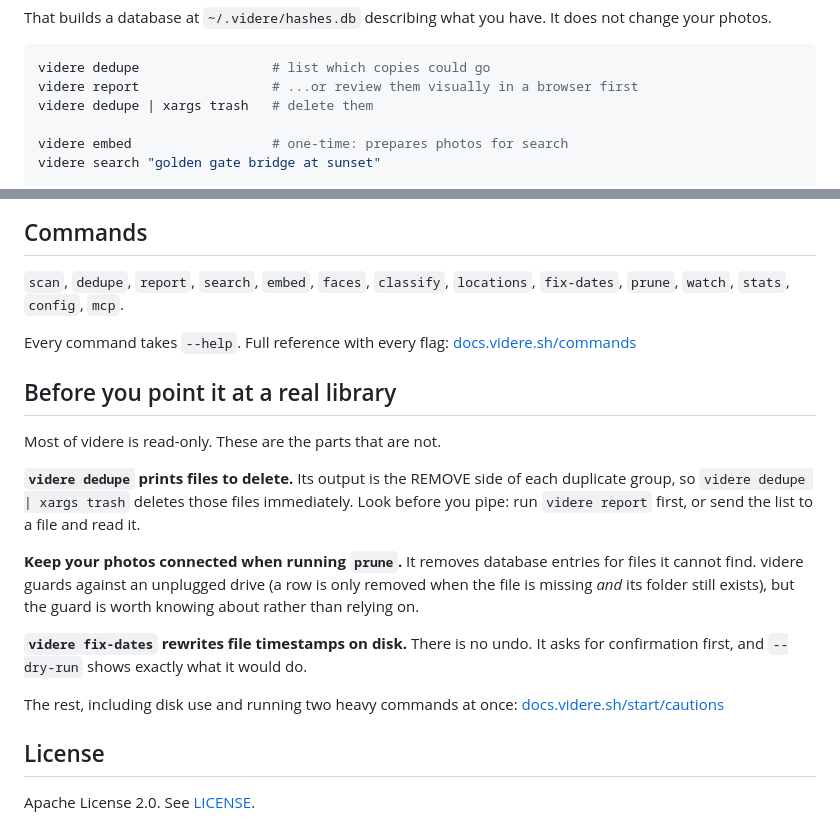
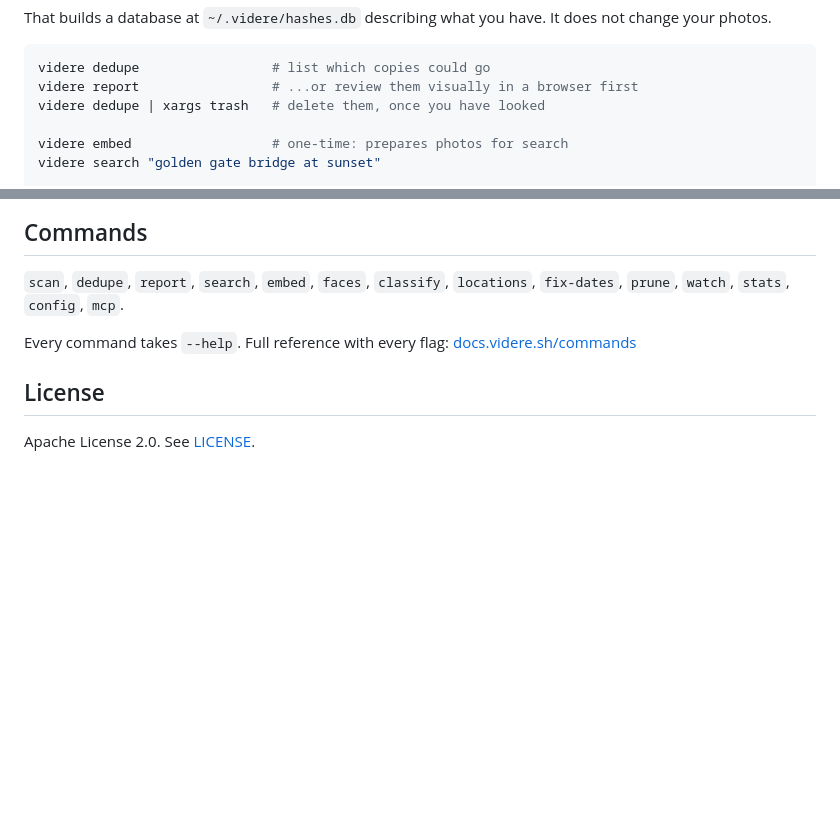
Before and after one commit to erhangundogan/videre, a Markdown page: README.md, 2 parts joined by grey strips. Rendered like a GitHub page; blank space fills up the shorter version.

Commit message:
docs: drop the cautions section from the README
A section headed 'Before you point it at a real library' with three bold
warnings set the wrong tone for a front page, and the material is covered in
more depth on the site: the cautions page, plus danger callouts on the dedupe
and fix-dates pages.

'Why videre' already makes the same points positively, including that dedupe
prints candidates and stops rather than deleting.

The one thing kept is at the point of risk rather than in a section: the
dedupe pipe's comment now reads 'delete them, once you have looked', since
that line is copy-pasteable and destructive.

````diff
--- a/README.md
+++ b/README.md
@@ -93,7 +93,7 @@ does not change your photos.
 ```bash
 videre dedupe                 # list which copies could go
 videre report                 # ...or review them visually in a browser first
-videre dedupe | xargs trash   # delete them
+videre dedupe | xargs trash   # delete them, once you have looked
 
 videre embed                  # one-time: prepares photos for search
 videre search "golden gate bridge at sunset"
@@ -117,26 +117,6 @@ More: [docs.videre.sh/start/quickstart](https://docs.videre.sh/start/quickstart/
 Every command takes `--help`. Full reference with every flag:
 [docs.videre.sh/commands](https://docs.videre.sh/commands/)
 
-## Before you point it at a real library
-
-Most of videre is read-only. These are the parts that are not.
-
-**`videre dedupe` prints files to delete.** Its output is the REMOVE side of each
-duplicate group, so `videre dedupe | xargs trash` deletes those files
-immediately. Look before you pipe: run `videre report` first, or send the list to
-a file and read it.
-
-**Keep your photos connected when running `prune`.** It removes database entries
-for files it cannot find. videre guards against an unplugged drive (a row is only
-removed when the file is missing *and* its folder still exists), but the guard is
-worth knowing about rather than relying on.
-
-**`videre fix-dates` rewrites file timestamps on disk.** There is no undo. It
-asks for confirmation first, and `--dry-run` shows exactly what it would do.
-
-The rest, including disk use and running two heavy commands at once:
-[docs.videre.sh/start/cautions](https://docs.videre.sh/start/cautions/)
-
 ## License
 
 Apache License 2.0. See [LICENSE](LICENSE).
````
